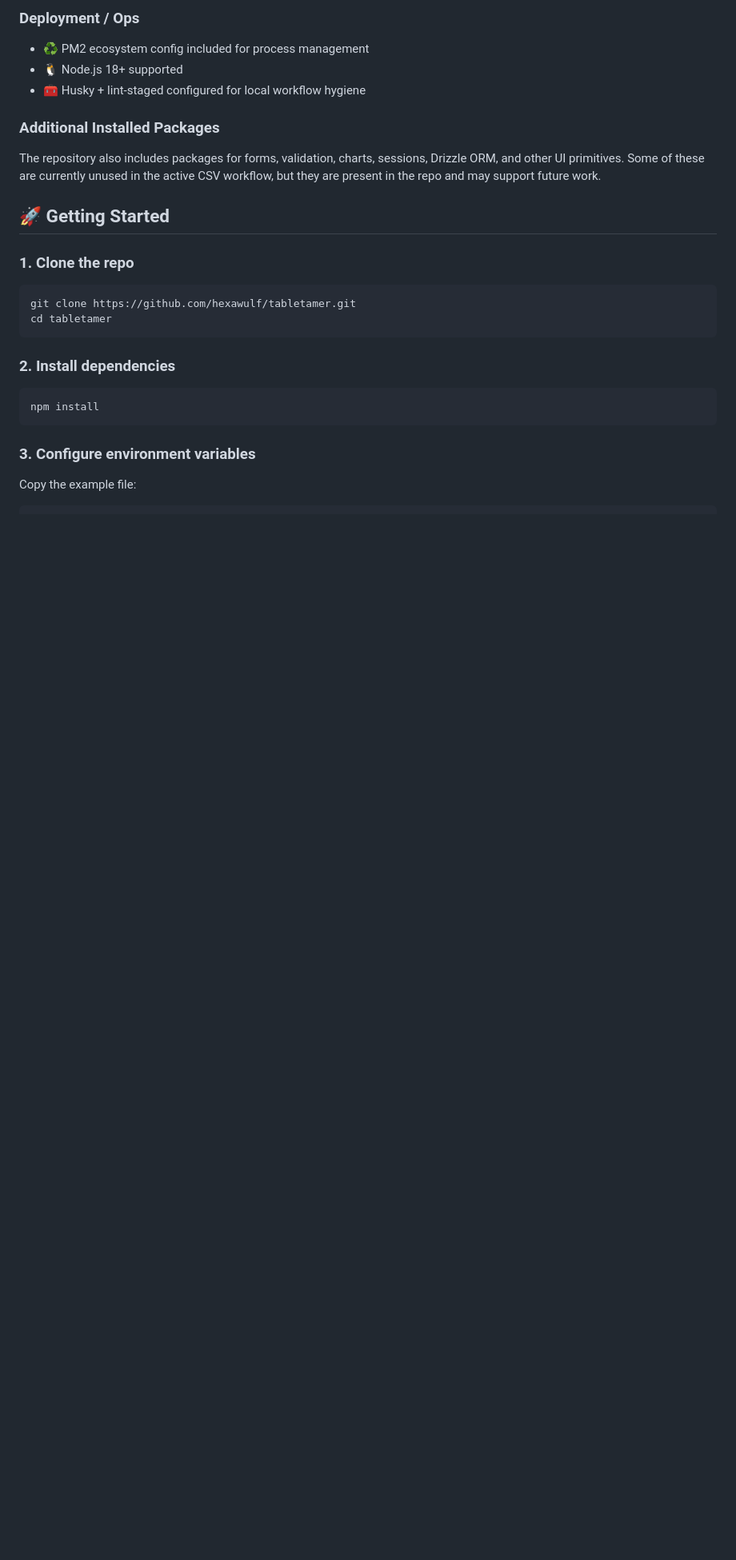
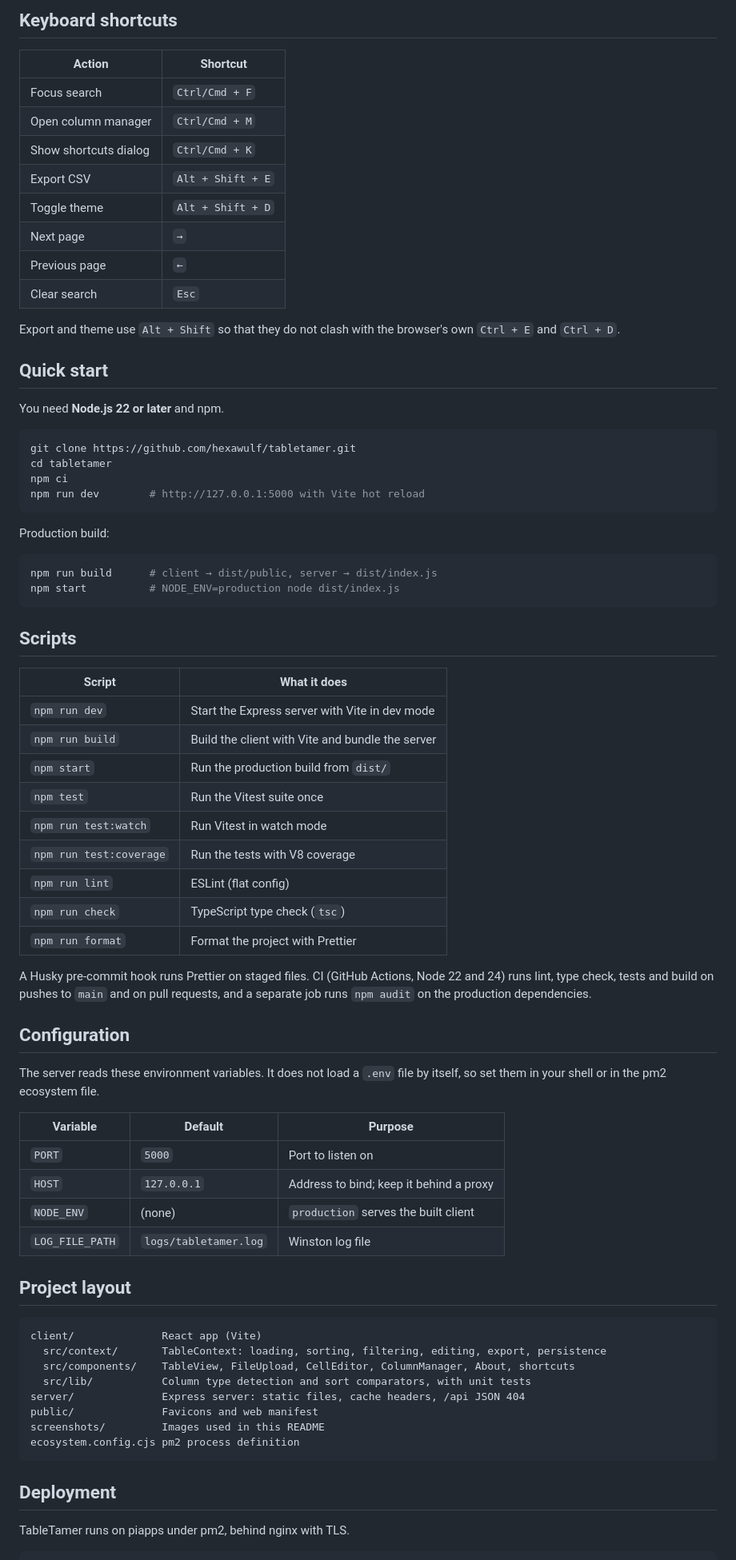
Before and after one commit to hexawulf/tabletamer, a Markdown page: README.md, the part around one of its changes. Shown at 80% size. Drawn GitHub-style; blank space fills up the shorter version.

````diff
--- a/README.md
+++ b/README.md
@@ -80,31 +72,79 @@ The app’s core state lives in `client/src/context/TableContext.tsx`, which own
 
-### Deployment / Ops
+## Keyboard shortcuts
 
-- ♻️ PM2 ecosystem config included for process management
-- 🐧 Node.js 18+ supported
-- 🧰 Husky + lint-staged configured for local workflow hygiene
+| Action                | Shortcut          |
+| --------------------- | ----------------- |
+| Focus search          | `Ctrl/Cmd + F`    |
+| Open column manager   | `Ctrl/Cmd + M`    |
+| Show shortcuts dialog | `Ctrl/Cmd + K`    |
+| Export CSV            | `Alt + Shift + E` |
+| Toggle theme          | `Alt + Shift + D` |
+| Next page             | `→`               |
+| Previous page         | `←`               |
+| Clear search          | `Esc`             |
 
-### Additional Installed Packages
+Export and theme use `Alt + Shift` so that they do not clash with the browser's own `Ctrl + E` and `Ctrl + D`.
 
-The repository also includes packages for forms, validation, charts, sessions, Drizzle ORM, and other UI primitives. Some of these are currently unused in the active CSV workflow, but they are present in the repo and may support future work.
+## Quick start
 
-## 🚀 Getting Started
-
-### 1. Clone the repo
+You need **Node.js 22 or later** and npm.
 
 ```bash
 git clone https://github.com/hexawulf/tabletamer.git
 cd tabletamer
+npm ci
+npm run dev        # http://127.0.0.1:5000 with Vite hot reload
 ```
 
-### 2. Install dependencies
+Production build:
 
 ```bash
-npm install
+npm run build      # client → dist/public, server → dist/index.js
+npm start          # NODE_ENV=production node dist/index.js
 ```
 
-### 3. Configure environment variables
+## Scripts
 
-Copy the example file:
+| Script                  | What it does                                     |
+| ----------------------- | ------------------------------------------------ |
+| `npm run dev`           | Start the Express server with Vite in dev mode   |
+| `npm run build`         | Build the client with Vite and bundle the server |
+| `npm start`             | Run the production build from `dist/`            |
+| `npm test`              | Run the Vitest suite once                        |
+| `npm run test:watch`    | Run Vitest in watch mode                         |
+| `npm run test:coverage` | Run the tests with V8 coverage                   |
+| `npm run lint`          | ESLint (flat config)                             |
+| `npm run check`         | TypeScript type check (`tsc`)                    |
+| `npm run format`        | Format the project with Prettier                 |
+
+A Husky pre-commit hook runs Prettier on staged files. CI (GitHub Actions, Node 22 and 24) runs lint, type check, tests and build on pushes to `main` and on pull requests, and a separate job runs `npm audit` on the production dependencies.
+
+## Configuration
+
+The server reads these environment variables. It does not load a `.env` file by itself, so set them in your shell or in the pm2 ecosystem file.
+
+| Variable        | Default               | Purpose                                 |
+| --------------- | --------------------- | --------------------------------------- |
+| `PORT`          | `5000`                | Port to listen on                       |
+| `HOST`          | `127.0.0.1`           | Address to bind; keep it behind a proxy |
+| `NODE_ENV`      | (none)                | `production` serves the built client    |
+| `LOG_FILE_PATH` | `logs/tabletamer.log` | Winston log file                        |
+
+## Project layout
+
+```text
+client/              React app (Vite)
+  src/context/       TableContext: loading, sorting, filtering, editing, export, persistence
+  src/components/    TableView, FileUpload, CellEditor, ColumnManager, About, shortcuts
+  src/lib/           Column type detection and sort comparators, with unit tests
+server/              Express server: static files, cache headers, /api JSON 404
+public/              Favicons and web manifest
+screenshots/         Images used in this README
+ecosystem.config.cjs pm2 process definition
+```
+
+## Deployment
+
+TableTamer runs on piapps under pm2, behind nginx with TLS.
 
 ```bash
````
Also changed, not shown: other parts of README.md (+81 -169 lines), CHANGELOG.md (+1 -1 lines), screenshots/tabletamer.png, 1 other file.
